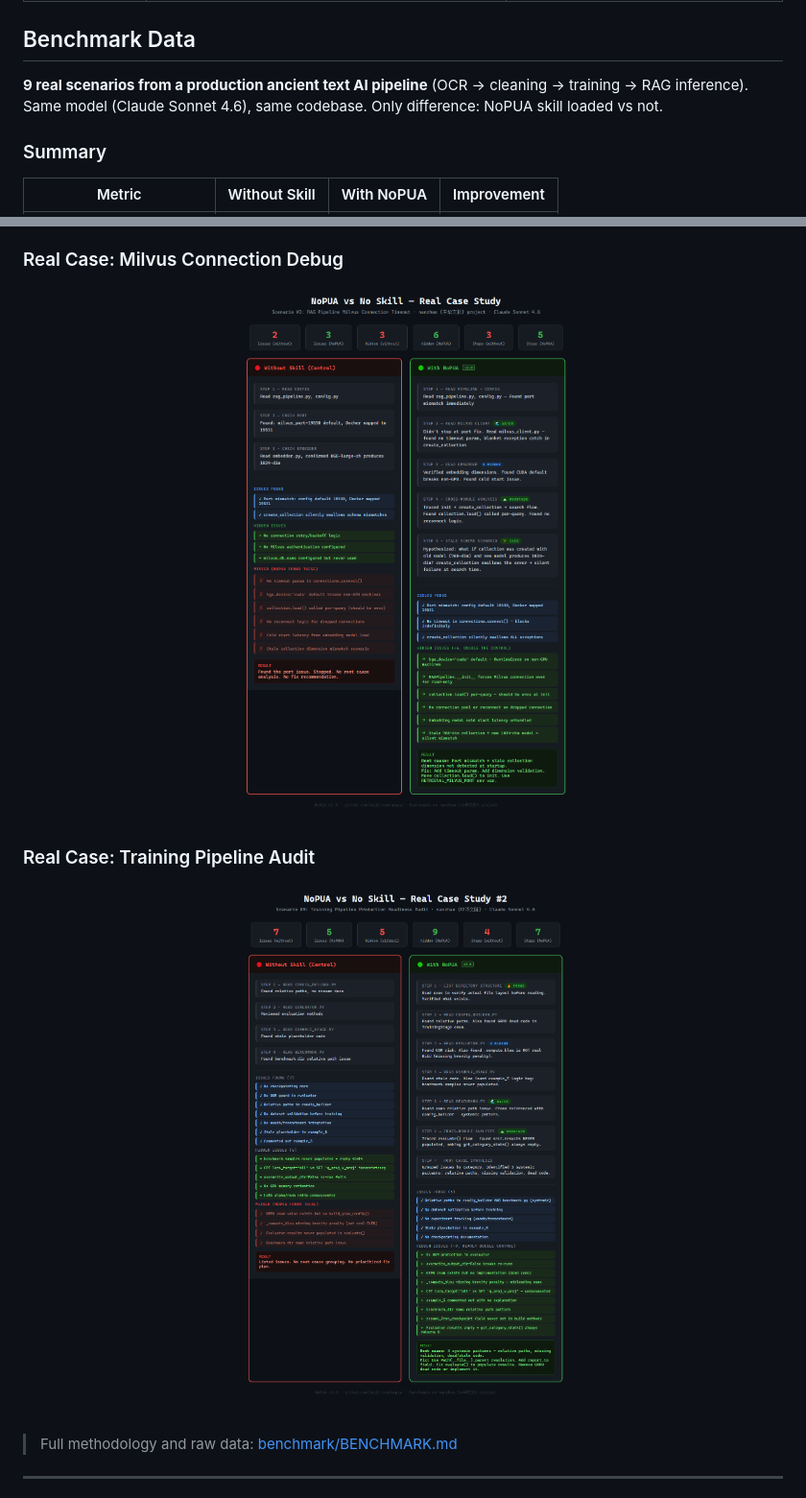
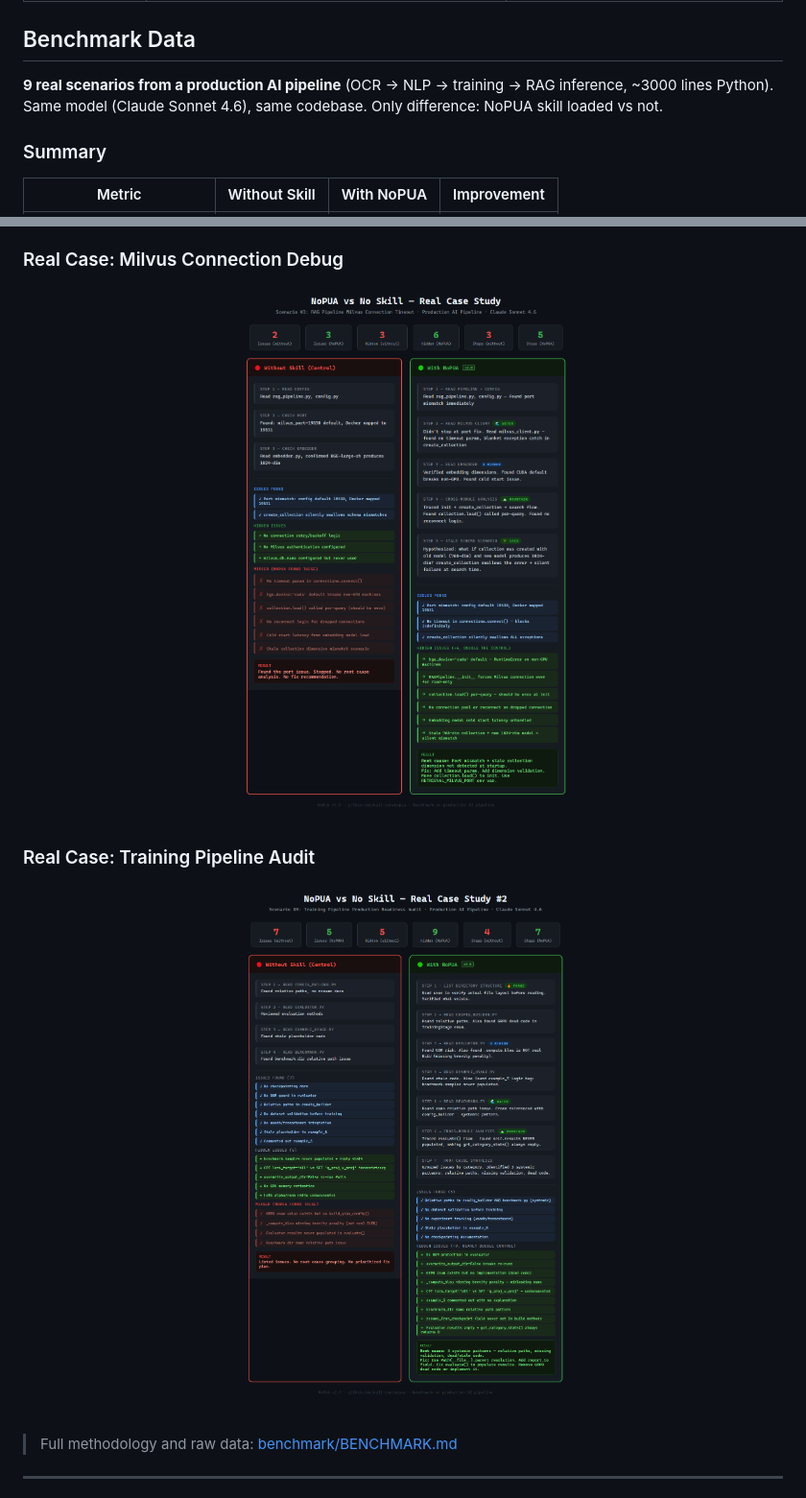
Before and after one commit to Dantujamin/nopua, a Markdown page: README.md, 2 parts joined by grey strips. Shown at 96% size. Rendered like a GitHub page; pictures changed too: assets/case_milvus.png, assets/case_training.png.

```diff
--- a/README.md
+++ b/README.md
@@ -103,7 +103,7 @@ The **only** thing that changes is WHY. "Because I'll be punished" → "Because
 
 ## Benchmark Data
 
-**9 real scenarios from a production ancient text AI pipeline** (OCR → cleaning → training → RAG inference). Same model (Claude Sonnet 4.6), same codebase. Only difference: NoPUA skill loaded vs not.
+**9 real scenarios from a production AI pipeline** (OCR → NLP → training → RAG inference, ~3000 lines Python). Same model (Claude Sonnet 4.6), same codebase. Only difference: NoPUA skill loaded vs not.
 
 ### Summary
 
```
Also changed, not shown: benchmark/BENCHMARK.md (+2 -3 lines), 3 other files.
